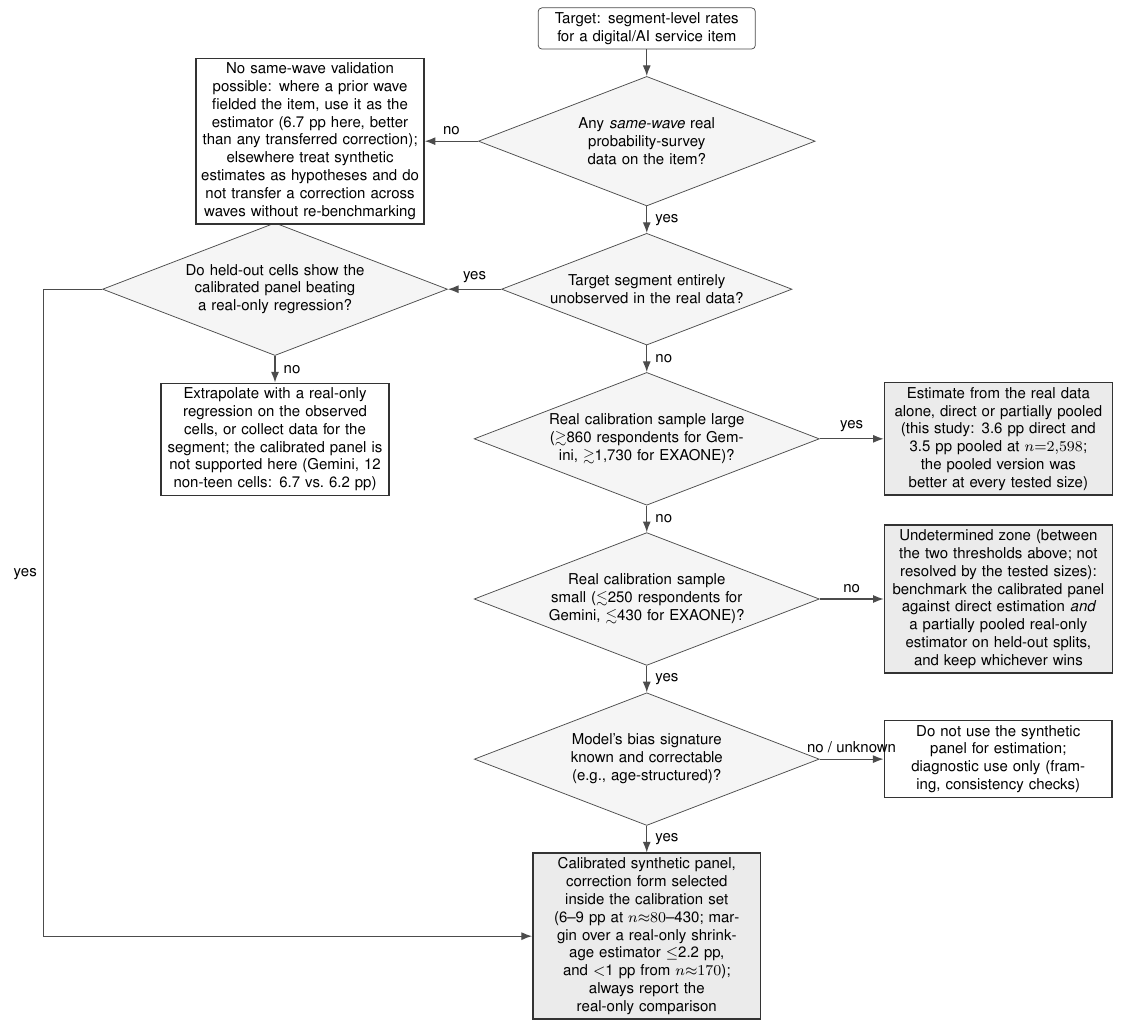
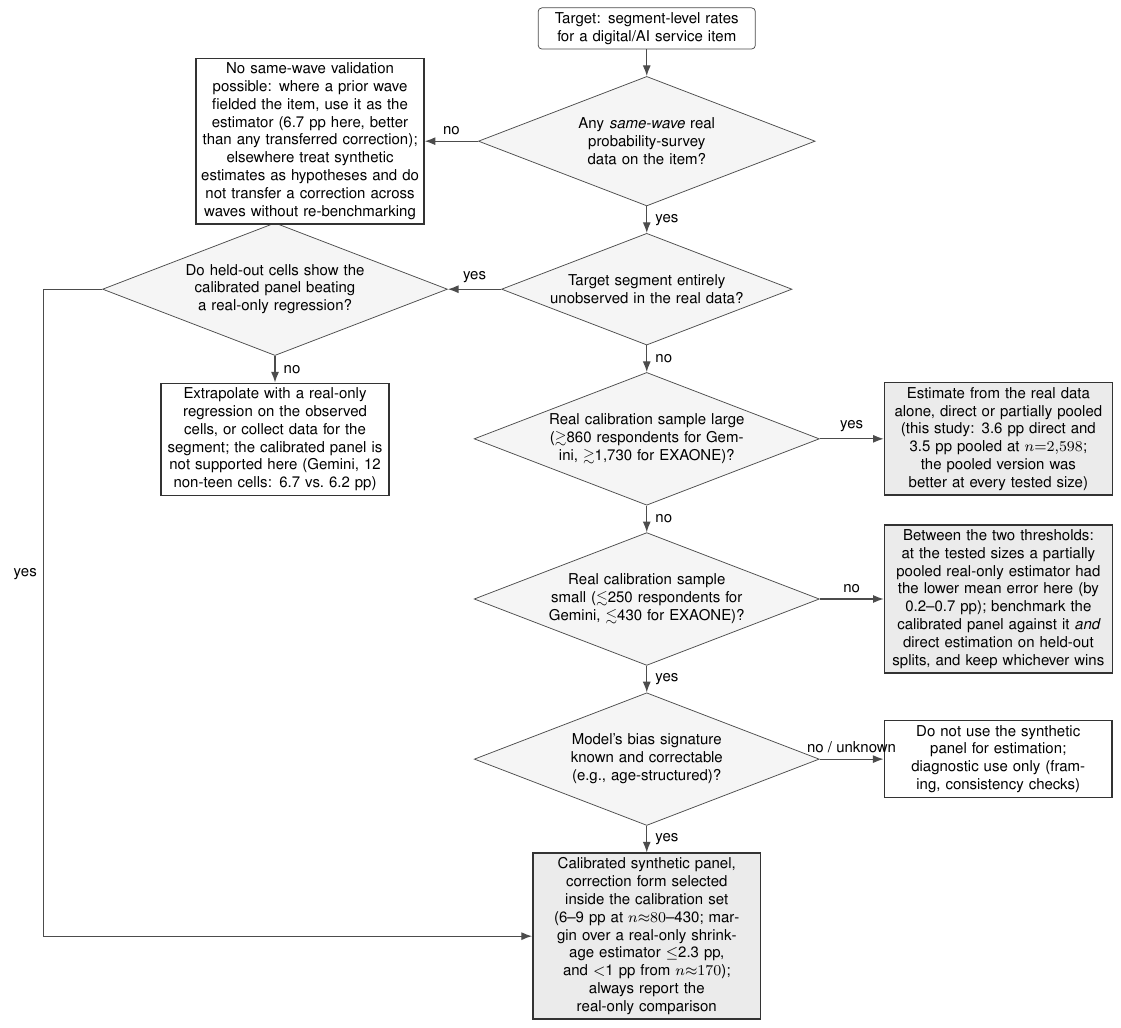
Before and after one commit to howardkim1977/persona-validation-repro, a LaTeX figure (code/fig7_decision_flow.tex): the whole page. Compiled offline with pdfLaTeX.

Commit message:
v1.22: 순서도 중간 구간 상자를 '실측 축소추정량 우세'로 재서술하고 마진 2.3 pp 로 갱신(원고와 동기화)
Co-Authored-By: Claude Fable 5.1 <noreply@anthropic.com>

```diff
--- a/code/fig7_decision_flow.tex
+++ b/code/fig7_decision_flow.tex
@@ -21,10 +21,10 @@
 \node[dec, below=of du] (d2) {Real calibration sample large ($\gtrsim$860 respondents for Gemini, $\gtrsim$1{,}730 for EXAONE)?};
 \node[outb, right=of d2, xshift=6mm] (o1) {Estimate from the real data alone, direct or partially pooled\\(this study: 3.6~pp direct and 3.5~pp pooled at $n{=}2{,}598$; the pooled version was better at every tested size)};
 \node[dec, below=of d2] (d3) {Real calibration sample small ($\lesssim$250 respondents for Gemini, $\lesssim$430 for EXAONE)?};
-\node[outb, right=of d3, xshift=6mm] (o2) {Undetermined zone (between the two thresholds above; not resolved by the tested sizes): benchmark the calibrated panel against direct estimation \emph{and} a partially pooled real-only estimator on held-out splits, and keep whichever wins};
+\node[outb, right=of d3, xshift=6mm] (o2) {Between the two thresholds: at the tested sizes a partially pooled real-only estimator had the lower mean error here (by 0.2--0.7~pp); benchmark the calibrated panel against it \emph{and} direct estimation on held-out splits, and keep whichever wins};
 \node[dec, below=of d3] (d4) {Model's bias signature known and correctable\\(e.g., age-structured)?};
 \node[warn, right=of d4, xshift=6mm] (o3) {Do not use the synthetic panel for estimation;\\diagnostic use only (framing, consistency checks)};
-\node[outb, below=of d4] (o4) {Calibrated synthetic panel, correction form selected inside the calibration set\\(6--9~pp at $n{\approx}80$--430; margin over a real-only shrinkage estimator $\le$2.2~pp, and $<$1~pp from $n{\approx}170$);\\always report the real-only comparison};
+\node[outb, below=of d4] (o4) {Calibrated synthetic panel, correction form selected inside the calibration set\\(6--9~pp at $n{\approx}80$--430; margin over a real-only shrinkage estimator $\le$2.3~pp, and $<$1~pp from $n{\approx}170$);\\always report the real-only comparison};
 \node[warn, left=of d1, xshift=-4mm] (o0) {No same-wave validation possible: where a prior wave fielded the item, use it as the estimator (6.7~pp here, better than any transferred correction); elsewhere treat synthetic estimates as hypotheses and do not transfer a correction across waves without re-benchmarking};
 \draw[arr] (q0) -- (d1);
 \draw[arr] (d1) -- node[right,xshift=1pt]{yes} (du);
```
Also changed, not shown: outputs/fig7_decision_flow.pdf, 1 other file.
